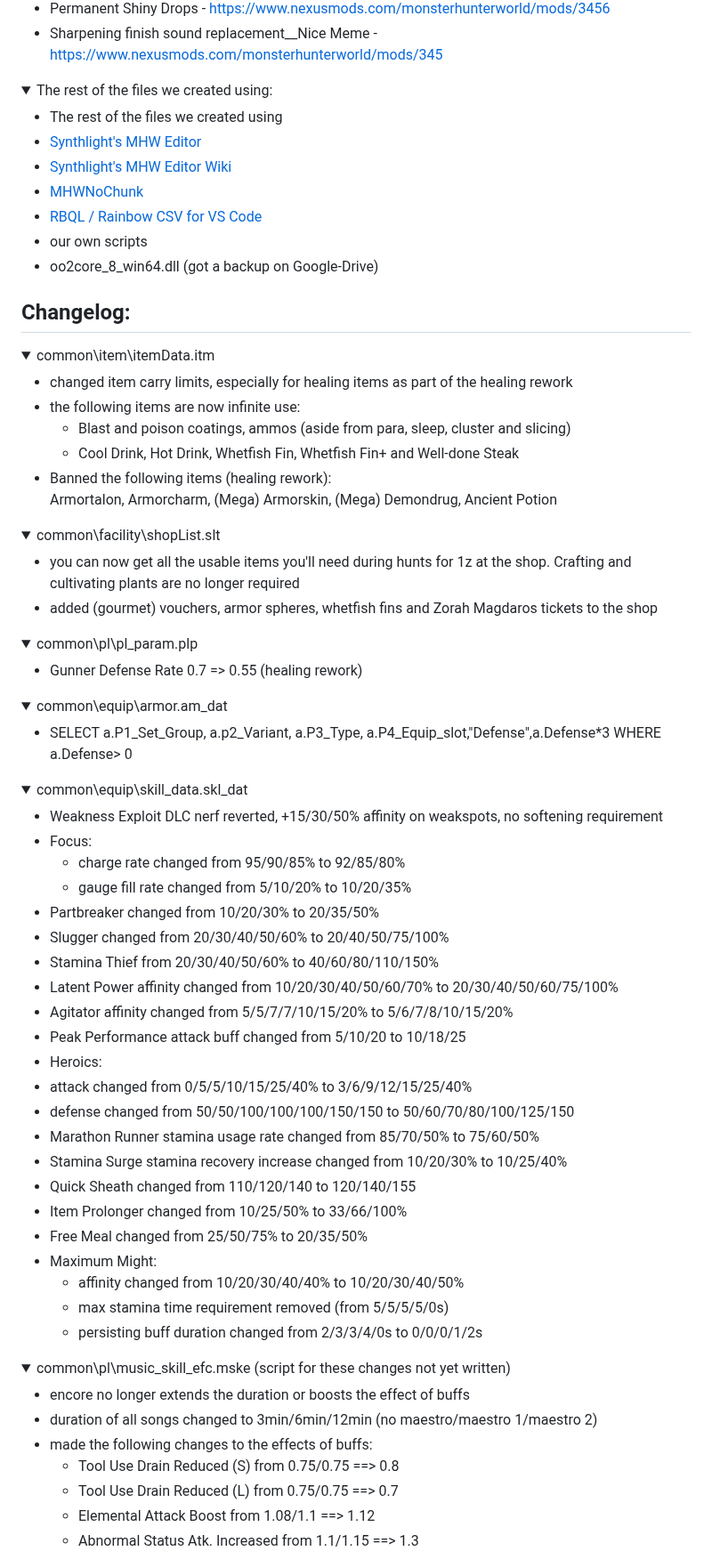
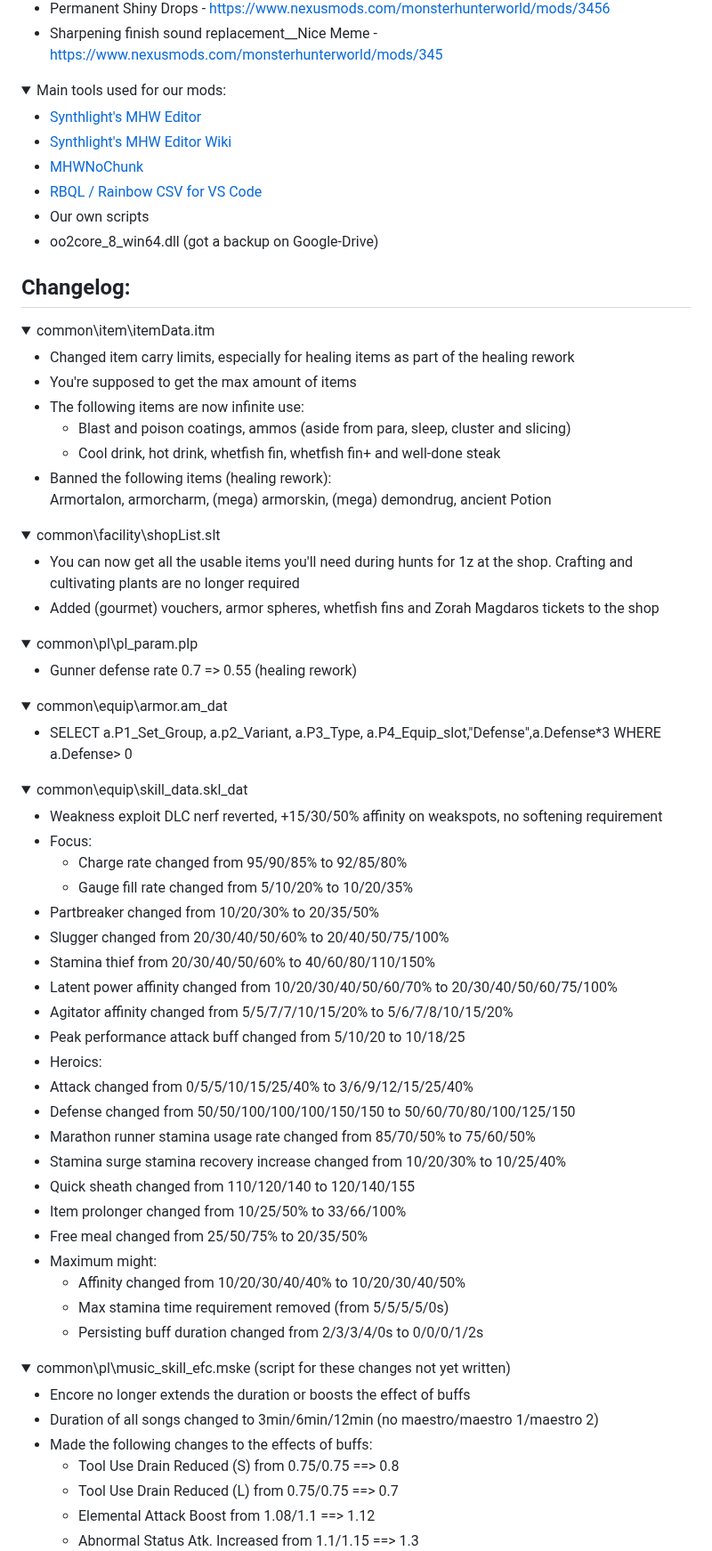
Before and after one commit to WhiteG00se/QualityHunter-World, a Markdown page: README.md, the part around one of its changes. Shown at 89% size. Drawn GitHub-style; folded sections open.

```diff
--- a/README.md
+++ b/README.md
@@ -23,14 +23,13 @@
 </details>
 
 <details>
-<summary>The rest of the files we created using:</summary>
+<summary>Main tools used for our mods:</summary>
 
-- The rest of the files we created using
 - [Synthlight's MHW Editor](https://github.com/Synthlight/MHW-Editor/releases)
 - [Synthlight's MHW Editor Wiki](https://github.com/Synthlight/MHW-Editor/wiki)
 - [MHWNoChunk](https://www.nexusmods.com/monsterhunterworld/mods/411)
 - [RBQL / Rainbow CSV for VS Code](https://marketplace.visualstudio.com/items?itemName=mechatroner.rainbow-csv)
-- our own scripts
+- Our own scripts
 - oo2core_8_win64.dll (got a backup on Google-Drive)
 </details>
 
@@ -39,12 +38,13 @@
   <details>
   <summary>common\item\itemData.itm</summary>
 
-  - changed item carry limits, especially for healing items as part of the healing rework
-  - the following items are now infinite use:
+  - Changed item carry limits, especially for healing items as part of the healing rework
+  - You're supposed to get the max amount of items
+  - The following items are now infinite use:
       - Blast and poison coatings, ammos (aside from para, sleep, cluster and slicing)
-      - Cool Drink, Hot Drink, Whetfish Fin, Whetfish Fin+ and Well-done Steak
+      - Cool drink, hot drink, whetfish fin, whetfish fin+ and well-done steak
   - Banned the following items (healing rework): <br>
-   Armortalon, Armorcharm, (Mega) Armorskin, (Mega) Demondrug, Ancient Potion
+   Armortalon, armorcharm, (mega) armorskin, (mega) demondrug, ancient Potion
 
 
   </details>
@@ -52,15 +52,15 @@
   <details>
   <summary>common\facility\shopList.slt</summary>
 
-  - you can now get all the usable items you'll need during hunts for 1z at the shop. Crafting and cultivating plants are no longer required
-  - added (gourmet) vouchers, armor spheres, whetfish fins and Zorah Magdaros tickets to the shop
+  - You can now get all the usable items you'll need during hunts for 1z at the shop. Crafting and cultivating plants are no longer required
+  - Added (gourmet) vouchers, armor spheres, whetfish fins and Zorah Magdaros tickets to the shop
 
   </details>
 
   <details>
   <summary>common\pl\pl_param.plp</summary>
 
-  - Gunner Defense Rate 0.7 => 0.55 (healing rework)
+  - Gunner defense rate 0.7 => 0.55 (healing rework)
   </details>
 
   <details>
@@ -72,28 +72,28 @@
   <details>
   <summary>common\equip\skill_data.skl_dat</summary>
 
-  - Weakness Exploit DLC nerf reverted, +15/30/50% affinity on weakspots, no softening requirement
+  - Weakness exploit DLC nerf reverted, +15/30/50% affinity on weakspots, no softening requirement
   - Focus:
-    - charge rate changed from 95/90/85% to 92/85/80%
-    - gauge fill rate changed from 5/10/20% to 10/20/35%
+    - Charge rate changed from 95/90/85% to 92/85/80%
+    - Gauge fill rate changed from 5/10/20% to 10/20/35%
   - Partbreaker changed from 10/20/30% to 20/35/50%
   - Slugger changed from 20/30/40/50/60% to 20/40/50/75/100%
-  - Stamina Thief from 20/30/40/50/60% to 40/60/80/110/150%
-  - Latent Power affinity changed from 10/20/30/40/50/60/70% to 20/30/40/50/60/75/100%
+  - Stamina thief from 20/30/40/50/60% to 40/60/80/110/150%
+  - Latent power affinity changed from 10/20/30/40/50/60/70% to 20/30/40/50/60/75/100%
   - Agitator affinity changed from 5/5/7/7/10/15/20% to 5/6/7/8/10/15/20%
-  - Peak Performance attack buff changed from 5/10/20 to 10/18/25
+  - Peak performance attack buff changed from 5/10/20 to 10/18/25
   - Heroics:
-   - attack changed from 0/5/5/10/15/25/40% to 3/6/9/12/15/25/40%
-   - defense changed from 50/50/100/100/100/150/150 to 50/60/70/80/100/125/150
-  - Marathon Runner stamina usage rate changed from 85/70/50% to 75/60/50%
-  - Stamina Surge stamina recovery increase changed from 10/20/30% to 10/25/40%
-  - Quick Sheath changed from 110/120/140 to 120/140/155
-  - Item Prolonger changed from 10/25/50% to 33/66/100%
-  - Free Meal changed from 25/50/75% to 20/35/50%
-  - Maximum Might:
-    - affinity changed from 10/20/30/40/40% to 10/20/30/40/50%
-    - max stamina time requirement removed (from 5/5/5/5/0s)
-    - persisting buff duration changed from 2/3/3/4/0s to 0/0/0/1/2s
+   - Attack changed from 0/5/5/10/15/25/40% to 3/6/9/12/15/25/40%
+   - Defense changed from 50/50/100/100/100/150/150 to 50/60/70/80/100/125/150
+  - Marathon runner stamina usage rate changed from 85/70/50% to 75/60/50%
+  - Stamina surge stamina recovery increase changed from 10/20/30% to 10/25/40%
+  - Quick sheath changed from 110/120/140 to 120/140/155
+  - Item prolonger changed from 10/25/50% to 33/66/100%
+  - Free meal changed from 25/50/75% to 20/35/50%
+  - Maximum might:
+    - Affinity changed from 10/20/30/40/40% to 10/20/30/40/50%
+    - Max stamina time requirement removed (from 5/5/5/5/0s)
+    - Persisting buff duration changed from 2/3/3/4/0s to 0/0/0/1/2s
 
 
 
@@ -102,9 +102,9 @@
   <details>
   <summary>common\pl\music_skill_efc.mske (script for these changes not yet written)</summary>
 
-  - encore no longer extends the duration or boosts the effect of buffs
-  - duration of all songs changed to 3min/6min/12min (no maestro/maestro 1/maestro 2)
-  - made the following changes to the effects of buffs:
+  - Encore no longer extends the duration or boosts the effect of buffs
+  - Duration of all songs changed to 3min/6min/12min (no maestro/maestro 1/maestro 2)
+  - Made the following changes to the effects of buffs:
     - Tool Use Drain Reduced (S) from 0.75/0.75 ==> 0.8
     - Tool Use Drain Reduced (L) from 0.75/0.75 ==> 0.7
     - Elemental Attack Boost from 1.08/1.1 ==> 1.12
```
Also changed, not shown: other parts of README.md (+9 -8 lines).
